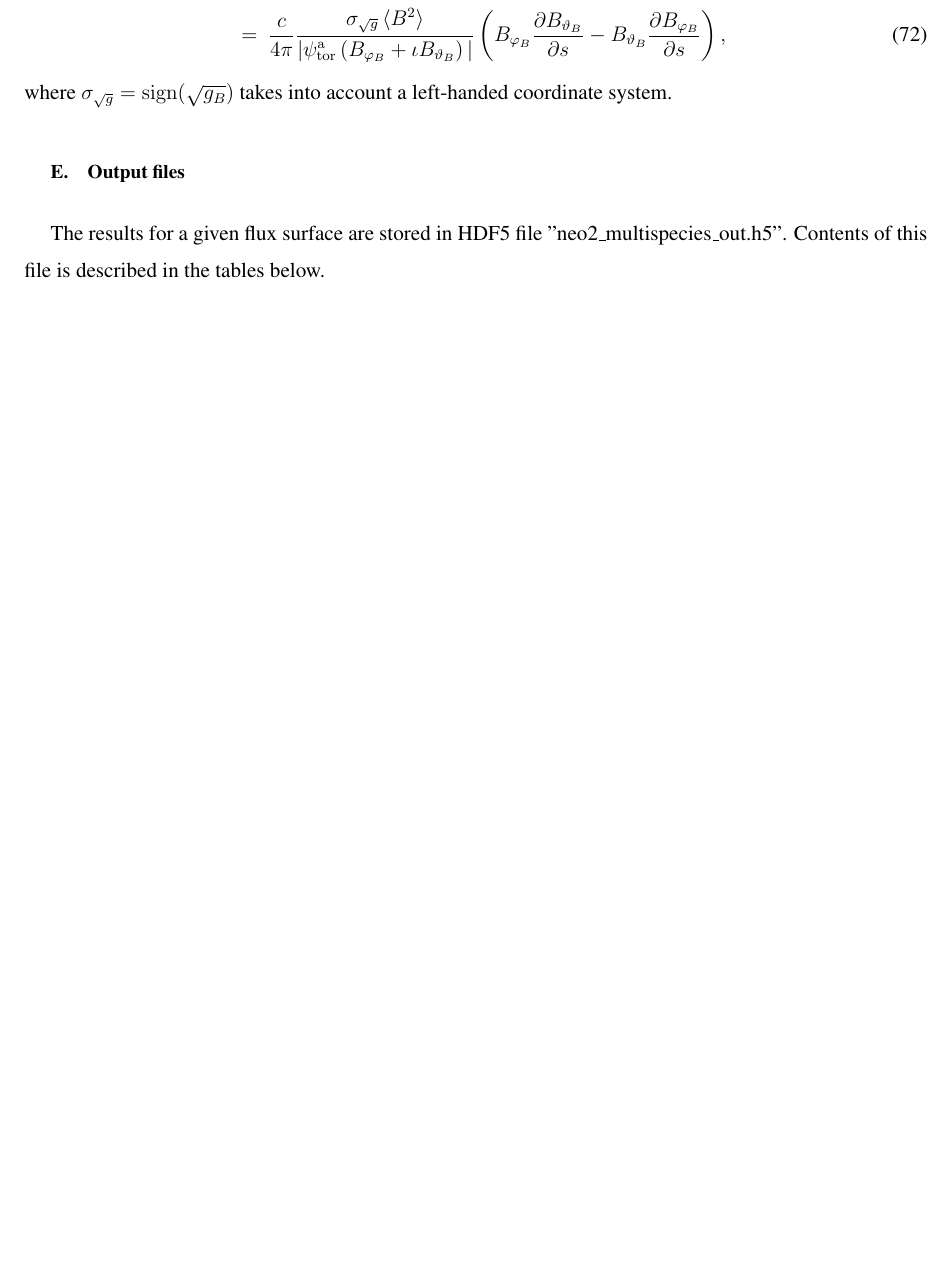
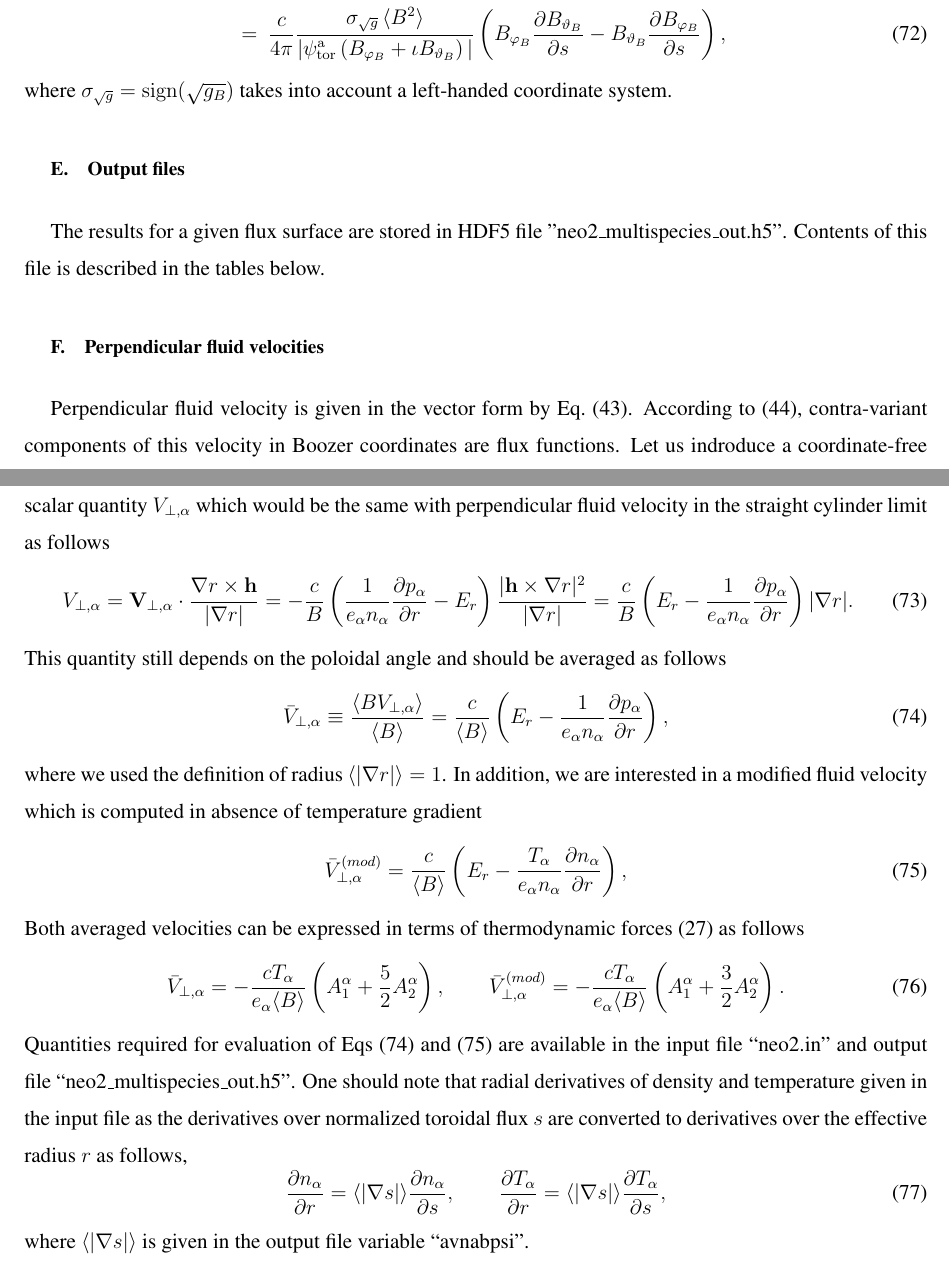
Before and after one commit to itpplasma/NEO-2, a LaTeX paper (DOC/ripple_solver_normalizations_and_output.tex): part of page 19 of 25 before the commit and two parts of pages 19 and 20 of 26 after it, the two joined at a grey line, cut so that both start at the same text, the shorter picture padded with empty space. Compiled offline with pdfLaTeX.

Commit message:
Subsection on perpendicular fluid velocity
On behalf of Sergei.

Add subsection on perpendicular fluid velocity and how it can be
calculated from input/output quantities.

```diff
--- a/DOC/ripple_solver_normalizations_and_output.tex
+++ b/DOC/ripple_solver_normalizations_and_output.tex
@@ -1679,5 +1679,58 @@ part 6. These quantities are only written if $isw\_calc\_Er=1$ and
 $num\_spec > 1$.}
 \end{table}
 
+%%%%%%%%%%%%%%%%%%%%%%%%%%%%%%%%%%%%%%%%%%%%%%%%%%%%%%%%%%%%%%%%%%%%
+
+\subsection{Perpendicular fluid velocities}
+
+Perpendicular fluid velocity is given in the vector form by Eq.~\eq{multispec:VperpSpec}.
+According to~\eq{multispec:VperpSpec_ctrvr}, contra-variant components of this velocity in
+Boozer coordinates are flux functions. Let us indroduce a coordinate-free scalar quantity
+$V_{\perp,\alpha}$ which would be the same with perpendicular fluid velocity in the straight
+cylinder limit as follows
+\be{scalvperp}
+V_{\perp,\alpha}=\bV_{\perp,\alpha}\cdot\frac{\nabla r \times\bh}{|\nabla r|}
+=
+-\frac{c}{B} \left( \frac{1}{e_\alpha n_\alpha} \difp{p_\alpha}{r} - E_r \right)
+\frac{|\bh \times {\nabla}r|^2}{|\nabla r|}
+=\frac{c}{B} \left( E_r - \frac{1}{e_\alpha n_\alpha} \difp{p_\alpha}{r}\right) |\nabla r|.
+\ee
+This quantity still depends on the poloidal angle and should be averaged as follows
+\be{avvperp}
+\bar V_{\perp,\alpha}\equiv
+\frac{\langle B V_{\perp,\alpha}\rangle}{\langle B \rangle}
+=
+\frac{c}{\langle B \rangle}
+\left( E_r - \frac{1}{e_\alpha n_\alpha} \difp{p_\alpha}{r}\right),
+\ee
+where we used the definition of radius $\langle |\nabla r| \rangle = 1$.
+In addition, we are interested in a modified fluid velocity which is computed
+in absence of temperature gradient
+\be{avvperp_mod}
+\bar V_{\perp,\alpha}^{(mod)}
+=
+\frac{c}{\langle B \rangle}
+\left( E_r - \frac{T_\alpha}{e_\alpha n_\alpha} \difp{n_\alpha}{r}\right),
+\ee
+Both averaged velocities can be expressed in terms of thermodynamic
+forces~\eq{multispec:thermodyn_forces} as follows
+\be{avvperp_forces}
+\bar V_{\perp,\alpha} = -\frac{c T_\alpha}{e_\alpha \langle B \rangle}
+\left(A_1^\alpha+\frac{5}{2}A_2^\alpha\right),
+\qquad
+\bar V_{\perp,\alpha}^{(mod)} = -\frac{c T_\alpha}{e_\alpha \langle B \rangle}
+\left(A_1^\alpha+\frac{3}{2}A_2^\alpha\right).
+\ee
+Quantities required for evaluation of Eqs~\eq{avvperp} and~\eq{avvperp_mod} are available
+in the input file ``neo2.in'' and output file ``neo2\_multispecies\_out.h5''. One should
+note that radial derivatives of density and temperature given in the input file as the
+derivatives over normalized toroidal flux $s$ are converted to derivatives over
+the effective radius $r$ as follows,
+\be{radders}
+\difp{n_\alpha}{r}=\langle|\nabla s|\rangle \difp{n_\alpha}{s},
+\qquad
+\difp{T_\alpha}{r}=\langle|\nabla s|\rangle \difp{T_\alpha}{s},
+\ee
+where $\langle|\nabla s|\rangle$ is given in the output file variable ``avnabpsi''.
 
 \end{document}
```
